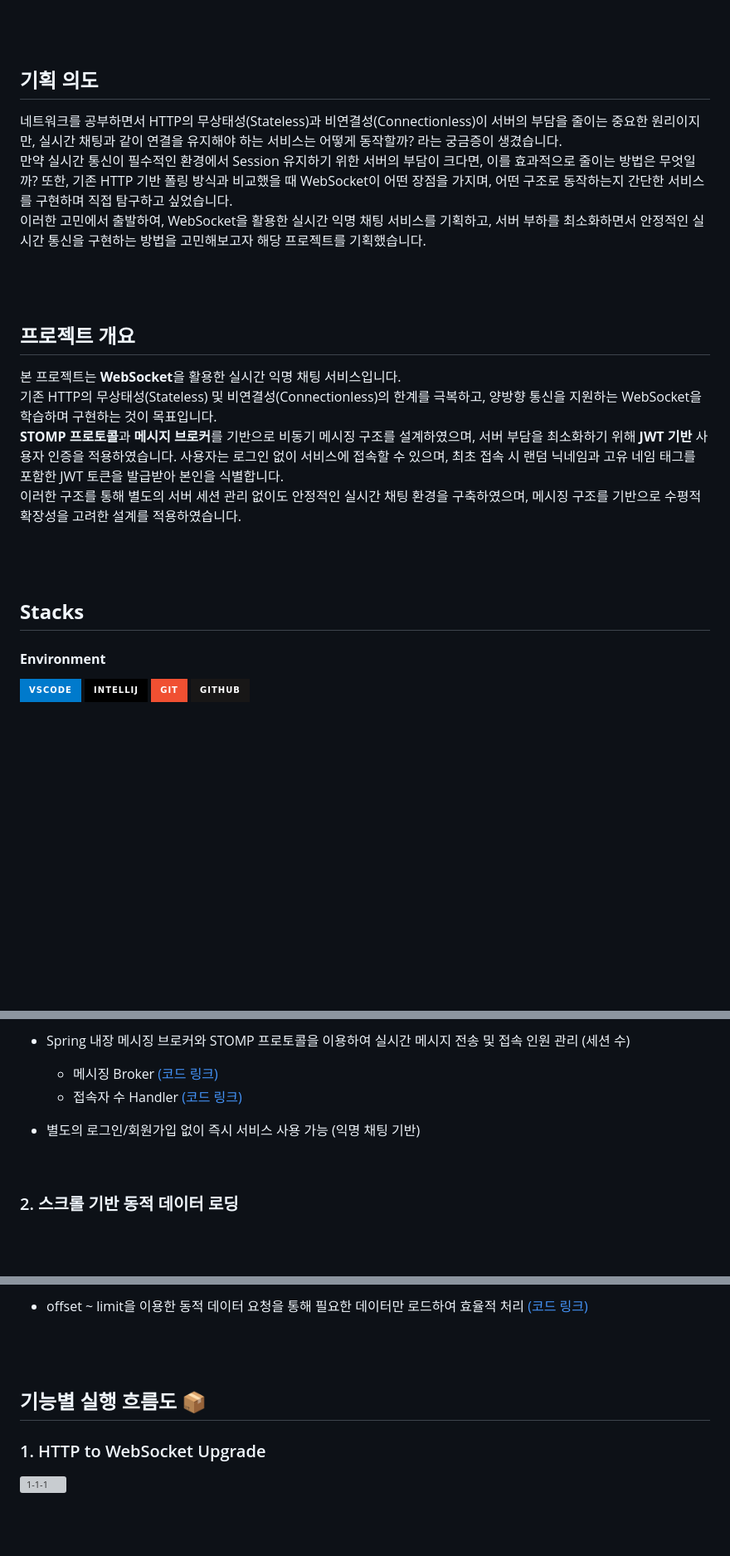
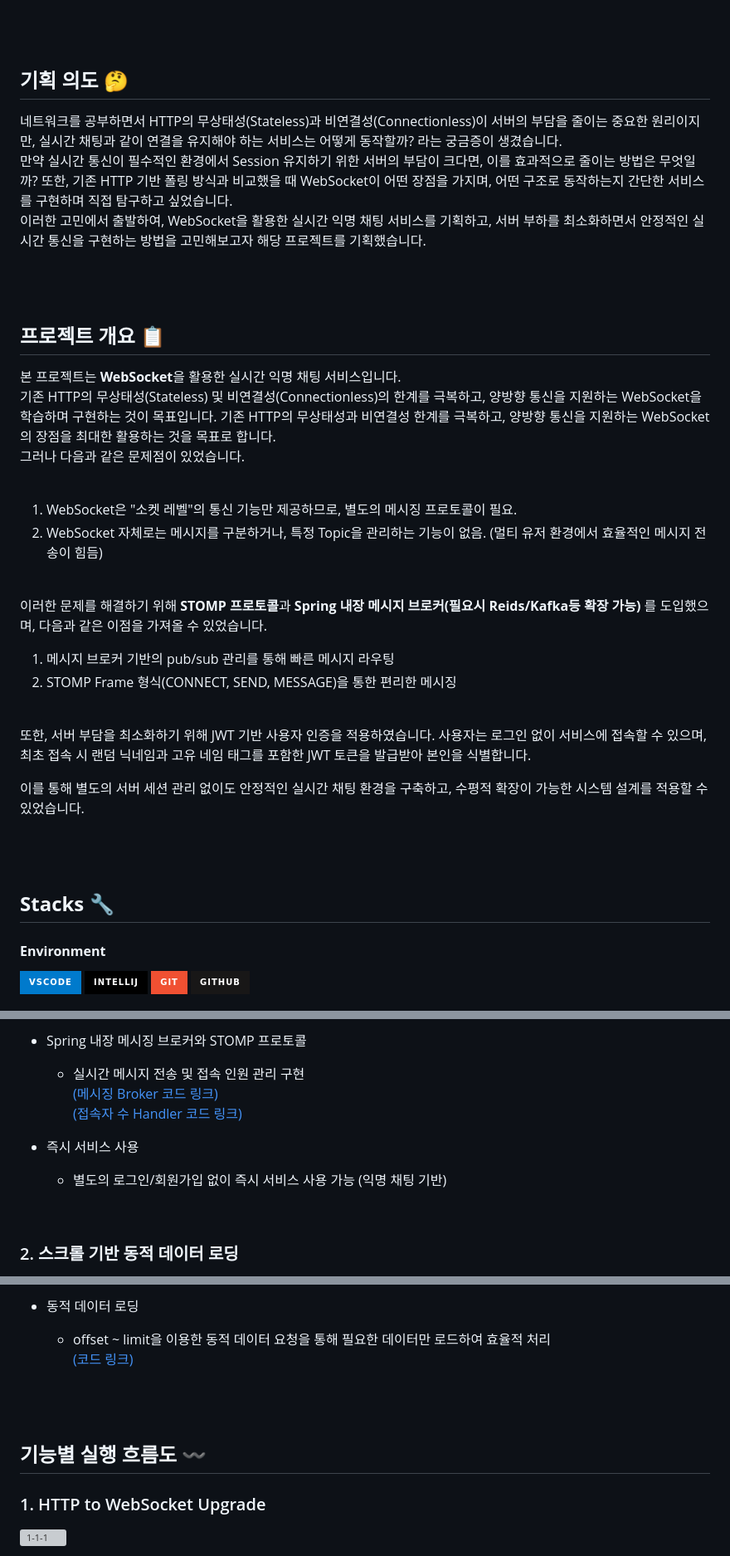
Before and after one commit to wonseokLee97/realTimeChat, a Markdown page: README.md, 3 parts joined by grey strips. Shown: that part at 83% size. GitHub-like rendering; badges without logos; blank space fills up the shorter version; grey boxes are pictures that could not be loaded.

```diff
--- a/README.md
+++ b/README.md
@@ -6,7 +6,7 @@
 
 <br/><br/>
 
-## 기획 의도
+## 기획 의도 🤔
 네트워크를 공부하면서 HTTP의 무상태성(Stateless)과 비연결성(Connectionless)이 서버의 부담을 줄이는 중요한 원리이지만, 실시간 채팅과 같이 연결을 유지해야 하는 서비스는 어떻게 동작할까? 라는 궁금증이 생겼습니다. <br/>
 만약 실시간 통신이 필수적인 환경에서 Session 유지하기 위한 서버의 부담이 크다면, 이를 효과적으로 줄이는 방법은 무엇일까? 또한, 기존 HTTP 기반 폴링 방식과 비교했을 때 WebSocket이 어떤 장점을 가지며, 어떤 구조로 동작하는지 간단한 서비스를 구현하며 직접 탐구하고 싶었습니다. <br/>
 이러한 고민에서 출발하여, WebSocket을 활용한 실시간 익명 채팅 서비스를 기획하고, 서버 부하를 최소화하면서 안정적인 실시간 통신을 구현하는 방법을 고민해보고자 해당 프로젝트를 기획했습니다.
@@ -14,15 +14,32 @@
 <br/><br/>
 
 
-## 프로젝트 개요
+## 프로젝트 개요 📋
 본 프로젝트는 **WebSocket**을 활용한 실시간 익명 채팅 서비스입니다. <br/>
-기존 HTTP의 무상태성(Stateless) 및 비연결성(Connectionless)의 한계를 극복하고, 양방향 통신을 지원하는 WebSocket을 학습하며 구현하는 것이 목표입니다. <br/>
-**STOMP 프로토콜**과 **메시지 브로커**를 기반으로 비동기 메시징 구조를 설계하였으며, 서버 부담을 최소화하기 위해 **JWT 기반** 사용자 인증을 적용하였습니다. 사용자는 로그인 없이 서비스에 접속할 수 있으며, 최초 접속 시 랜덤 닉네임과 고유 네임 태그를 포함한 JWT 토큰을 발급받아 본인을 식별합니다. <br/>
-이러한 구조를 통해 별도의 서버 세션 관리 없이도 안정적인 실시간 채팅 환경을 구축하였으며, 메시징 구조를 기반으로 수평적 확장성을 고려한 설계를 적용하였습니다.
+기존 HTTP의 무상태성(Stateless) 및 비연결성(Connectionless)의 한계를 극복하고, 양방향 통신을 지원하는 WebSocket을 학습하며 구현하는 것이 목표입니다. 기존 HTTP의 무상태성과 비연결성 한계를 극복하고, 양방향 통신을 지원하는 WebSocket의 장점을 최대한 활용하는 것을 목표로 합니다. <br/>
+그러나 다음과 같은 문제점이 있었습니다.
+
+<br/>
+
+1. WebSocket은 "소켓 레벨"의 통신 기능만 제공하므로, 별도의 메시징 프로토콜이 필요.
+2. WebSocket 자체로는 메시지를 구분하거나, 특정 Topic을 관리하는 기능이 없음. (멀티 유저 환경에서 효율적인 메시지 전송이 힘듬)
+
+<br/>
+
+이러한 문제를 해결하기 위해 **STOMP 프로토콜**과 **Spring 내장 메시지 브로커(필요시 Reids/Kafka등 확장 가능)** 를 도입했으며, 다음과 같은 이점을 가져올 수 있었습니다.
+
+1. 메시지 브로커 기반의 pub/sub 관리를 통해 빠른 메시지 라우팅
+2. STOMP Frame 형식(CONNECT, SEND, MESSAGE)을 통한 편리한 메시징
+
+ <br/>
+
+또한, 서버 부담을 최소화하기 위해 JWT 기반 사용자 인증을 적용하였습니다. 사용자는 로그인 없이 서비스에 접속할 수 있으며, 최초 접속 시 랜덤 닉네임과 고유 네임 태그를 포함한 JWT 토큰을 발급받아 본인을 식별합니다. <br/>
+
+이를 통해 별도의 서버 세션 관리 없이도 안정적인 실시간 채팅 환경을 구축하고, 수평적 확장이 가능한 시스템 설계를 적용할 수 있었습니다.
 
 <br><br/>
 
-## **Stacks**
+## **Stacks** 🔧
 
 #### **Environment**
 
@@ -63,9 +80,9 @@
 
-- Spring 내장 메시징 브로커와 STOMP 프로토콜을 이용하여 실시간 메시지 전송 및 접속 인원 관리 (세션 수)
-  - 메시징 Broker [(코드 링크)](https://github.com/wonseokLee97/realTimeChat/blob/master/realTimeChat_Back-end/src/main/java/com/dev/realtimechat/presentation/ChatWebSocketController.java)
-  - 접속자 수 Handler [(코드 링크)](https://github.com/wonseokLee97/realTimeChat/blob/fa5a668bd7ea3cca643b5f16cfa26272eae377a9/realTimeChat_Back-end/src/main/java/com/dev/realtimechat/infra/handler/StompListener.java#L10C1-L35C2)
+- Spring 내장 메시징 브로커와 STOMP 프로토콜
+  - 실시간 메시지 전송 및 접속 인원 관리 구현 <br/> [(메시징 Broker 코드 링크)](https://github.com/wonseokLee97/realTimeChat/blob/master/realTimeChat_Back-end/src/main/java/com/dev/realtimechat/presentation/ChatWebSocketController.java) <br/> [(접속자 수 Handler 코드 링크)](https://github.com/wonseokLee97/realTimeChat/blob/fa5a668bd7ea3cca643b5f16cfa26272eae377a9/realTimeChat_Back-end/src/main/java/com/dev/realtimechat/infra/handler/StompListener.java#L10C1-L35C2)
 
-- 별도의 로그인/회원가입 없이 즉시 서비스 사용 가능 (익명 채팅 기반)
+- 즉시 서비스 사용
+  - 별도의 로그인/회원가입 없이 즉시 서비스 사용 가능 (익명 채팅 기반)
 
 
 <br/>
@@ -78,11 +97,12 @@
 
-- offset ~ limit을 이용한 동적 데이터 요청을 통해 필요한 데이터만 로드하여 효율적 처리 [(코드 링크)](https://github.com/wonseokLee97/realTimeChat/blob/fa5a668bd7ea3cca643b5f16cfa26272eae377a9/realTimeChat_Back-end/src/main/java/com/dev/realtimechat/infra/repository/springdatajpa/SpringDataJpaChatRepository.java#L10C1-L24C2)
+- 동적 데이터 로딩
+  - offset ~ limit을 이용한 동적 데이터 요청을 통해 필요한 데이터만 로드하여 효율적 처리 <br/> [(코드 링크)](https://github.com/wonseokLee97/realTimeChat/blob/fa5a668bd7ea3cca643b5f16cfa26272eae377a9/realTimeChat_Back-end/src/main/java/com/dev/realtimechat/infra/repository/springdatajpa/SpringDataJpaChatRepository.java#L10C1-L24C2)
 
 
 
 <br/><br/>
 
-## 기능별 실행 흐름도 📦
+## 기능별 실행 흐름도 〰
 
 ### 1. HTTP to WebSocket Upgrade
 ![1-1-1](https://github.com/user-attachments/assets/517d4880-8d48-4c62-99fc-33fe42968a41)
```
Also changed, not shown: other parts of README.md (+19 -14 lines).
